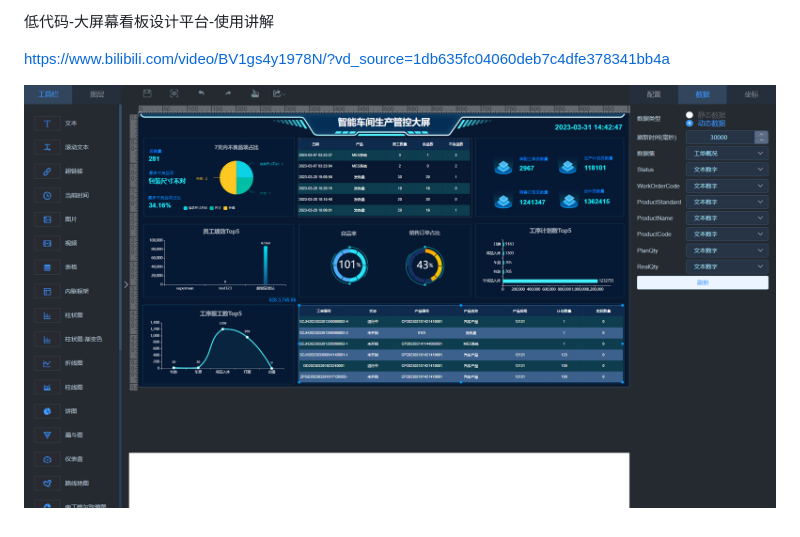
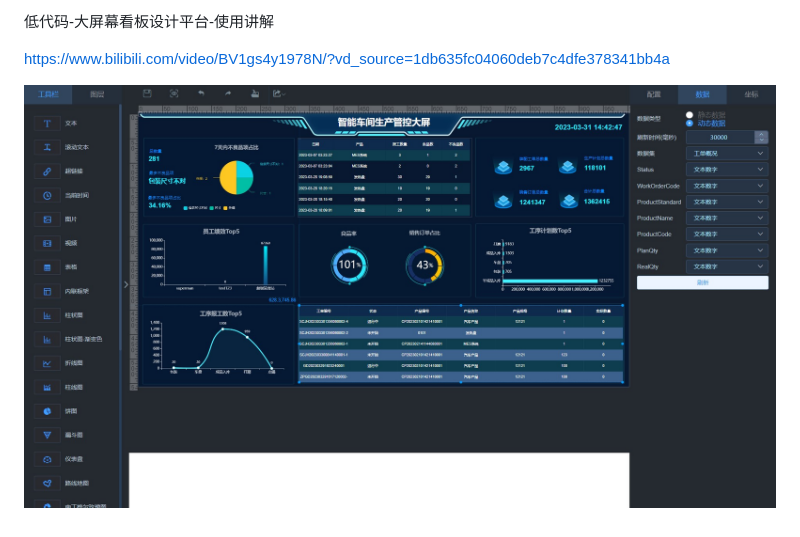
Before and after one commit to dreamer888/hm-MES., a Markdown page: readme.md, the part around the change. GitHub-like rendering; pictures changed too: images/didaimaimage.png (added).

Commit message:
update readme.md.
Signed-off-by: imcoder <2219992847@qq.com>

```diff
--- a/readme.md
+++ b/readme.md
@@ -205,4 +205,6 @@ HM-MES 工厂管家 系统特色说明 第2页计精美看板，自定义实体
 
 https://www.bilibili.com/video/BV1gs4y1978N/?vd_source=1db635fc04060deb7c4dfe378341bb4a
 
-![输入图片说明](images/kanban.png)
+
+
+![输入图片说明](images/didaimaimage.png)
```
